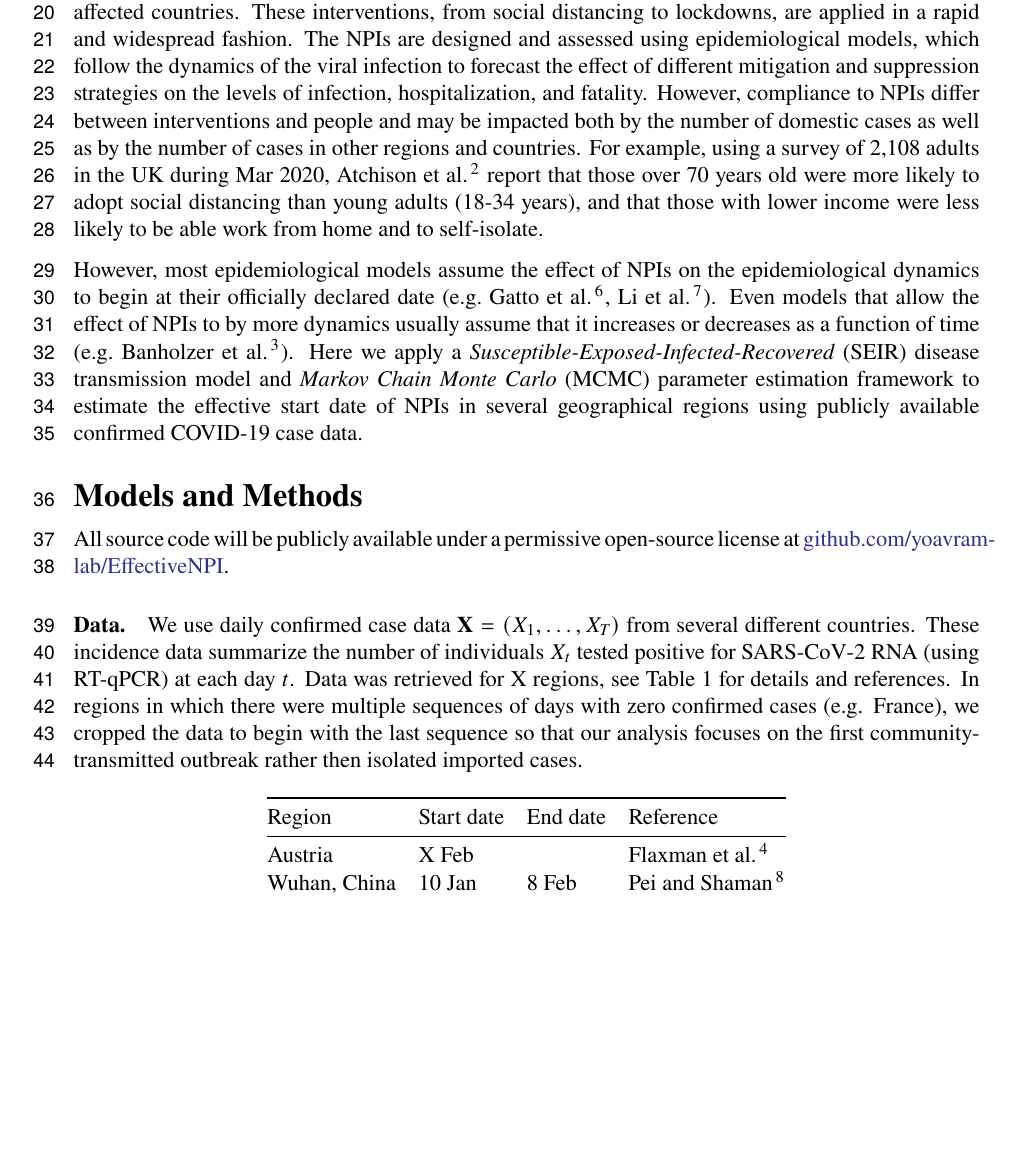
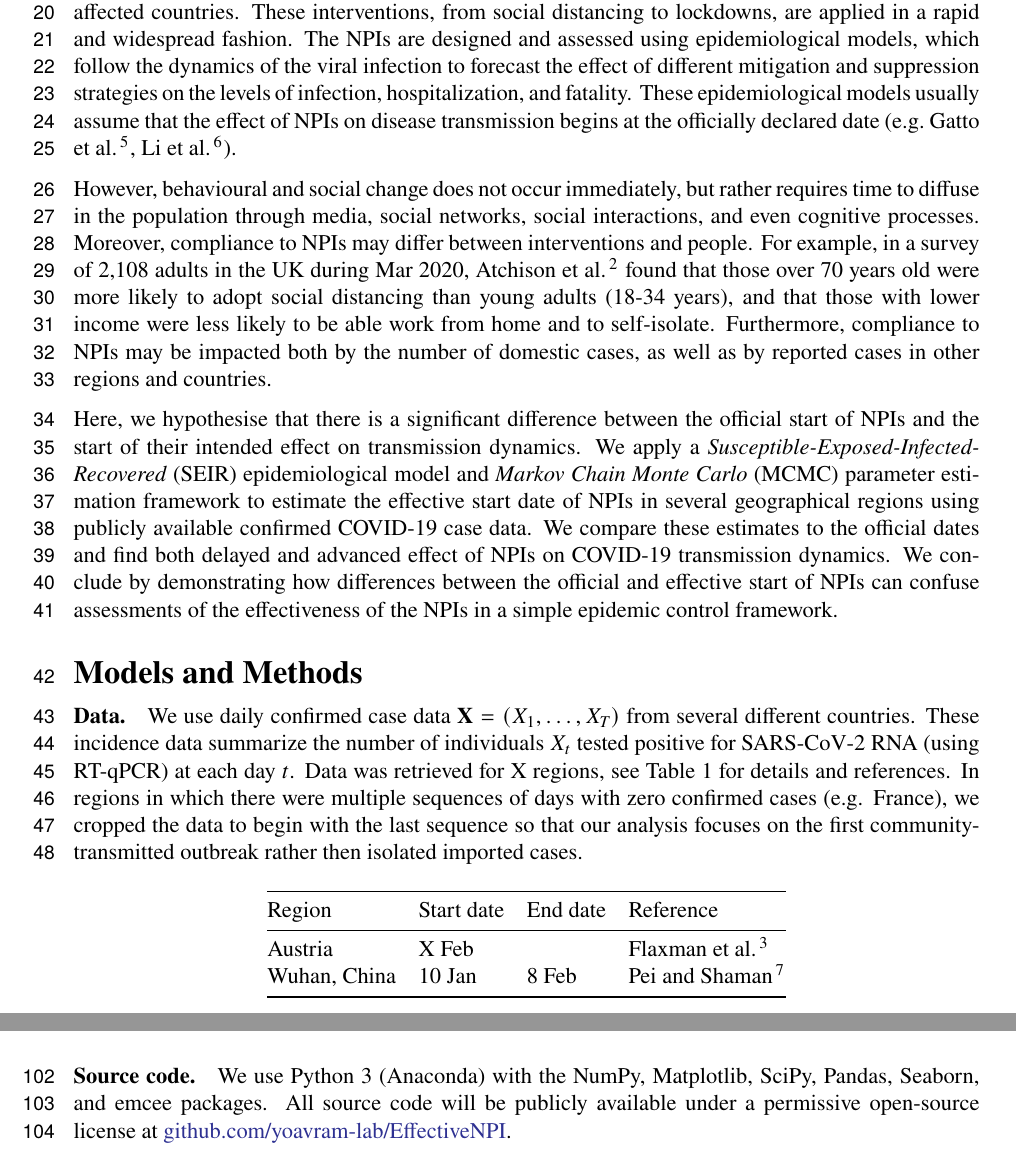
Before and after one commit to yoavram-lab/EffectiveNPI, a LaTeX paper (ms/ms.tex): part of page 2 of 7 before the commit and two parts of pages 2 and 4 of 7 after it, the two joined at a grey line, cut so that both start at the same text, the shorter picture padded with empty space. Compiled offline with pdfLaTeX.

Commit message:
revise intro; formatting

```diff
--- a/ms/ms.tex
+++ b/ms/ms.tex
@@ -121,17 +121,24 @@ headheight=12pt
 
 The COVID-19 pandemic has resulted in extreme non-pharmaceutical interventions (NPIs) in many affected countries. These interventions, from social distancing to lockdowns, are applied in a rapid and widespread fashion.
 The NPIs are designed and assessed using epidemiological models, which follow the dynamics of the viral infection to forecast the effect of different mitigation and suppression strategies on the levels of infection, hospitalization, and fatality.
-However, compliance to NPIs differ between interventions and people and may be impacted both by the number of domestic cases as well as by the number of cases in other regions and countries.
-For example, using a survey of 2,108 adults in the UK during Mar 2020, \citet{Atchison2020} report that those over 70 years old were more likely to adopt social distancing than young adults (18-34 years), and that those with lower income were less likely to be able work from home and to self-isolate.
+These epidemiological models usually assume that the effect of NPIs on disease transmission begins at the officially declared date (e.g.~\citet{Li2020,Gatto2020}).
+%Even models that allow the effect of NPIs to be dynamic usually simply assume that this effect increases or decreases as a function of time starting from the official date (e.g.~\citet{Banholzer2020}).
 
-However, most epidemiological models assume the effect of NPIs on the epidemiological dynamics to begin at their officially declared date (e.g.~\citet{Li2020,Gatto2020}). Even models that allow the effect of NPIs to by more dynamics usually assume that it increases or decreases as a function of time (e.g.~\citet{Banholzer2020}).
-Here we apply a \textit{Susceptible-Exposed-Infected-Recovered} (SEIR) disease transmission model and \textit{Markov Chain Monte Carlo} (MCMC) parameter estimation framework to estimate the effective start date of NPIs in several geographical regions using publicly available confirmed COVID-19 case data.
+However, behavioural and social change does not occur immediately, but rather requires time to diffuse in the population through media, social networks, social interactions, and even cognitive processes.
+Moreover, compliance to NPIs may differ between interventions and people.
+For example, in a survey of 2,108 adults in the UK during Mar 2020, \citet{Atchison2020} found that those over 70 years old were more likely to adopt social distancing than young adults (18-34 years), and that those with lower income were less likely to be able work from home and to self-isolate.
+Furthermore, compliance to NPIs may be impacted both by the number of domestic cases, as well as by reported cases in other regions and countries.
+
+Here, we hypothesise that there is a significant difference between the official start of NPIs and the start of their intended effect on transmission dynamics.
+We apply a \textit{Susceptible-Exposed-Infected-Recovered} (SEIR) epidemiological model and \textit{Markov Chain Monte Carlo} (MCMC) parameter estimation framework to estimate the effective start date of NPIs in several geographical regions using publicly available confirmed COVID-19 case data.
+We compare these estimates to the official dates and find both delayed and advanced effect of NPIs on COVID\=/19 transmission dynamics.
+We conclude by demonstrating how differences between the official and effective start of NPIs can confuse assessments of the effectiveness of the NPIs in a simple epidemic control framework.
+
+
 
 %\pagebreak
 % Models and Methods
 \section*{Models and Methods}
-
-All source code will be publicly available under a permissive open-source license at \href{http://github.com/yoavram-lab/EffectiveNPI}{github.com/yoavram-lab/EffectiveNPI}.
 
 %%% Data %%%%
 \paragraph*{Data.}
@@ -273,6 +288,14 @@ DIC(\theta, \vec{X}) &= 2\mathbb{E}[D(\theta)] - D(\mathbb{E}[\theta])   \\
 \end{equation}
 where $D(\theta)$ is the Bayesian deviance, and expectations $\mathbb{E}[\cdot]$ are taken over the posterior distribution $P(\theta \mid \vec{X})$.
 We compare models by reporting their relative DIC; lower is better.
+
+
+%%% Source code %%%
+\paragraph*{Source code.}
+We use Python 3 (Anaconda) with the NumPy, Matplotlib, SciPy, Pandas, Seaborn, and emcee packages.
+All source code will be publicly available under a permissive open-source license at \href{http://github.com/yoavram-lab/EffectiveNPI}{github.com/yoavram-lab/EffectiveNPI}.
+
+
 
 %\pagebreak
 % Results
```
Also changed, not shown: ms/ms.pdf, ms/ms.tex (21 more changed lines).
